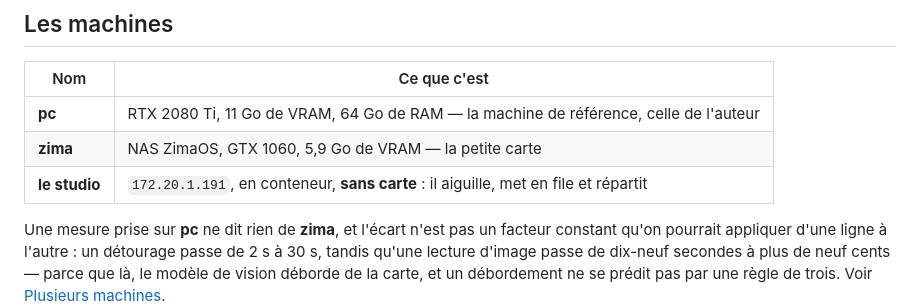
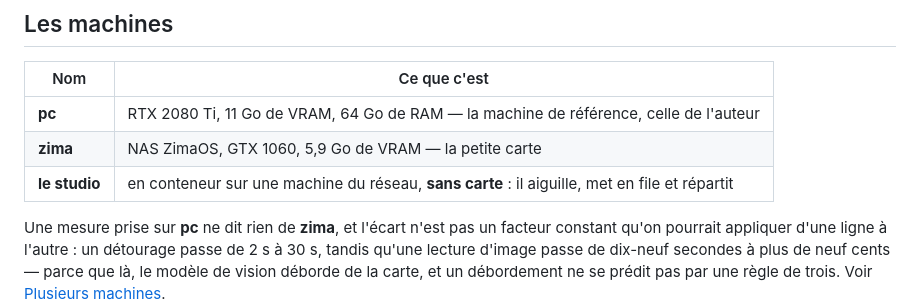
Before and after one commit to Hogun974/comfystudio, a Markdown page: docs/mesures.md, the part around the change. Rendered like a GitHub page.

```diff
--- a/docs/mesures.md
+++ b/docs/mesures.md
@@ -18,7 +18,7 @@ source qui dérivera.
 |---|---|
 | **pc** | RTX 2080 Ti, 11 Go de VRAM, 64 Go de RAM — la machine de référence, celle de l'auteur |
 | **zima** | NAS ZimaOS, GTX 1060, 5,9 Go de VRAM — la petite carte |
-| **le studio** | `172.20.1.191`, en conteneur, **sans carte** : il aiguille, met en file et répartit |
+| **le studio** | en conteneur sur une machine du réseau, **sans carte** : il aiguille, met en file et répartit |
 
 Une mesure prise sur **pc** ne dit rien de **zima**, et l'écart n'est pas un
 facteur constant qu'on pourrait appliquer d'une ligne à l'autre : un détourage
```
